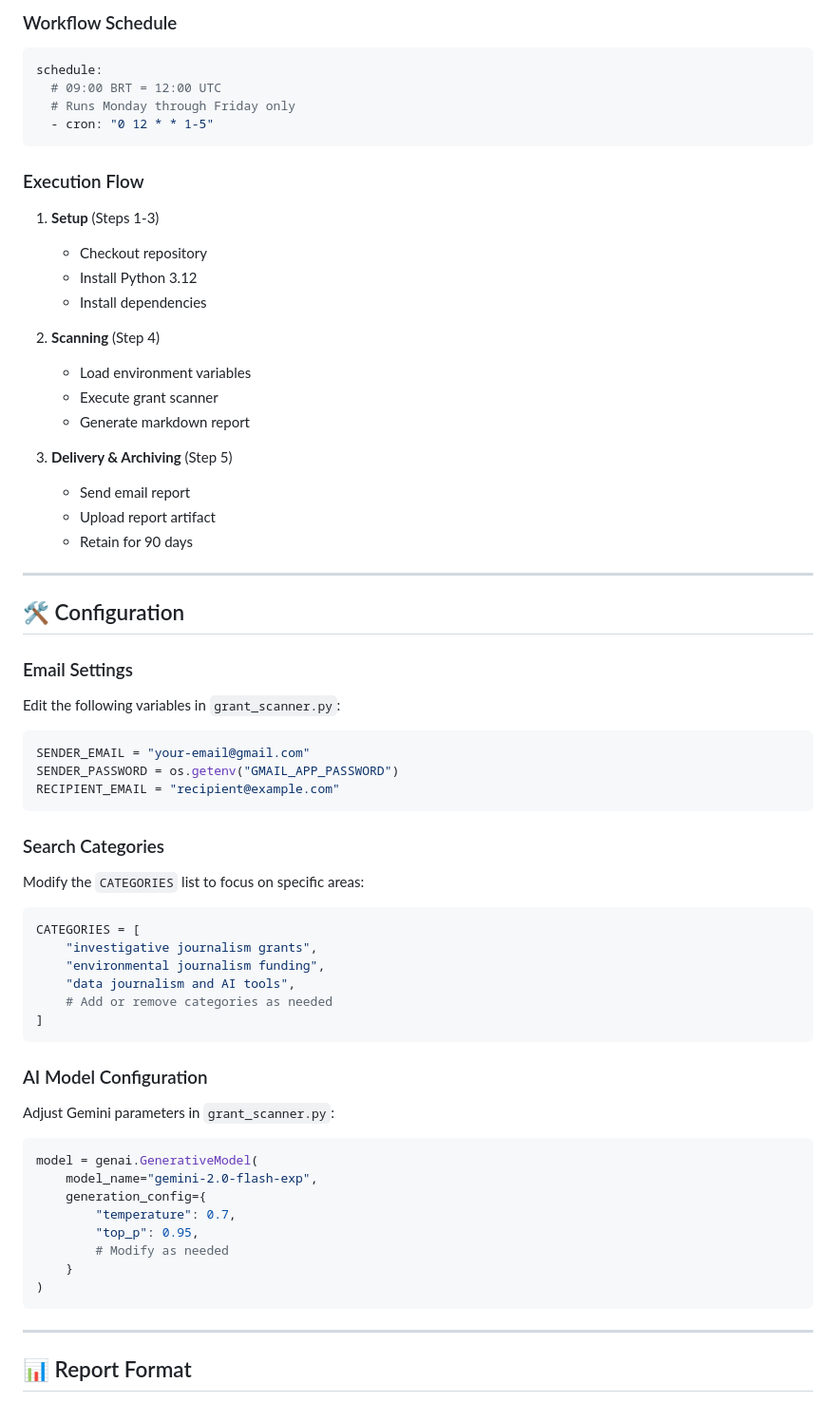
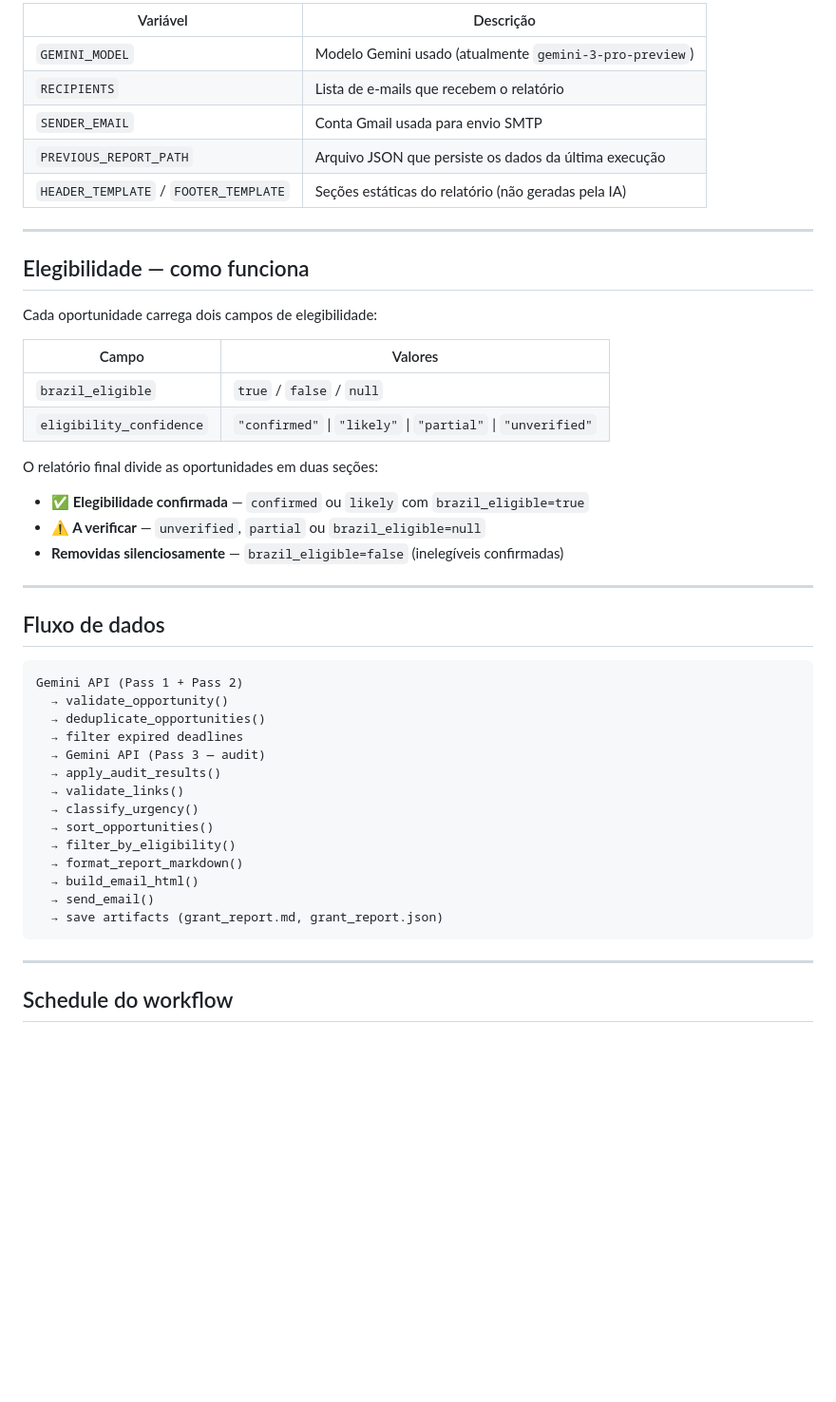
Before and after one commit to reichaves/grant-scanner, a Markdown page: README.md, the part around one of its changes. Shown at 95% size. Rendered like a GitHub page; blank space fills up the shorter version.

Commit message:
Translate README to Portuguese and enhance details
Updated README to include Portuguese translations and additional details about the Grant Scanner functionality.

````diff
--- a/README.md
+++ b/README.md
@@ -77,69 +83,51 @@ The workflow will automatically run Monday-Friday at 9 AM BRT. You can also trig
 
-### Workflow Schedule
-```yaml
-schedule:
-  # 09:00 BRT = 12:00 UTC
-  # Runs Monday through Friday only
-  - cron: "0 12 * * 1-5"
-```
-
-### Execution Flow
-
-1. **Setup** (Steps 1-3)
-   - Checkout repository
-   - Install Python 3.12
-   - Install dependencies
-
-2. **Scanning** (Step 4)
-   - Load environment variables
-   - Execute grant scanner
-   - Generate markdown report
-
-3. **Delivery & Archiving** (Step 5)
-   - Send email report
-   - Upload report artifact
-   - Retain for 90 days
+| Variável | Descrição |
+|----------|-----------|
+| `GEMINI_MODEL` | Modelo Gemini usado (atualmente `gemini-3-pro-preview`) |
+| `RECIPIENTS` | Lista de e-mails que recebem o relatório |
+| `SENDER_EMAIL` | Conta Gmail usada para envio SMTP |
+| `PREVIOUS_REPORT_PATH` | Arquivo JSON que persiste os dados da última execução |
+| `HEADER_TEMPLATE` / `FOOTER_TEMPLATE` | Seções estáticas do relatório (não geradas pela IA) |
 
 ---
 
-## 🛠️ Configuration
+## Elegibilidade — como funciona
 
-### Email Settings
+Cada oportunidade carrega dois campos de elegibilidade:
 
-Edit the following variables in `grant_scanner.py`:
-```python
-SENDER_EMAIL = "your-email@gmail.com"
-SENDER_PASSWORD = os.getenv("GMAIL_APP_PASSWORD")
-RECIPIENT_EMAIL = "recipient@example.com"
+| Campo | Valores |
+|-------|---------|
+| `brazil_eligible` | `true` / `false` / `null` |
+| `eligibility_confidence` | `"confirmed"` \| `"likely"` \| `"partial"` \| `"unverified"` |
+
+O relatório final divide as oportunidades em duas seções:
+
+- **✅ Elegibilidade confirmada** — `confirmed` ou `likely` com `brazil_eligible=true`
+- **⚠️ A verificar** — `unverified`, `partial` ou `brazil_eligible=null`
+- **Removidas silenciosamente** — `brazil_eligible=false` (inelegíveis confirmadas)
+
+---
+
+## Fluxo de dados
+
 ```
-
-### Search Categories
-
-Modify the `CATEGORIES` list to focus on specific areas:
-```python
-CATEGORIES = [
-    "investigative journalism grants",
-    "environmental journalism funding",
-    "data journalism and AI tools",
-    # Add or remove categories as needed
-]
-```
-
-### AI Model Configuration
-
-Adjust Gemini parameters in `grant_scanner.py`:
-```python
-model = genai.GenerativeModel(
-    model_name="gemini-2.0-flash-exp",
-    generation_config={
-        "temperature": 0.7,
-        "top_p": 0.95,
-        # Modify as needed
-    }
-)
+Gemini API (Pass 1 + Pass 2)
+  → validate_opportunity()
+  → deduplicate_opportunities()
+  → filter expired deadlines
+  → Gemini API (Pass 3 — audit)
+  → apply_audit_results()
+  → validate_links()
+  → classify_urgency()
+  → sort_opportunities()
+  → filter_by_eligibility()
+  → format_report_markdown()
+  → build_email_html()
+  → send_email()
+  → save artifacts (grant_report.md, grant_report.json)
 ```
 
 ---
 
-## 📊 Report Format
+## Schedule do workflow
 
````
Also changed, not shown: other parts of README.md (+91 -179 lines).
